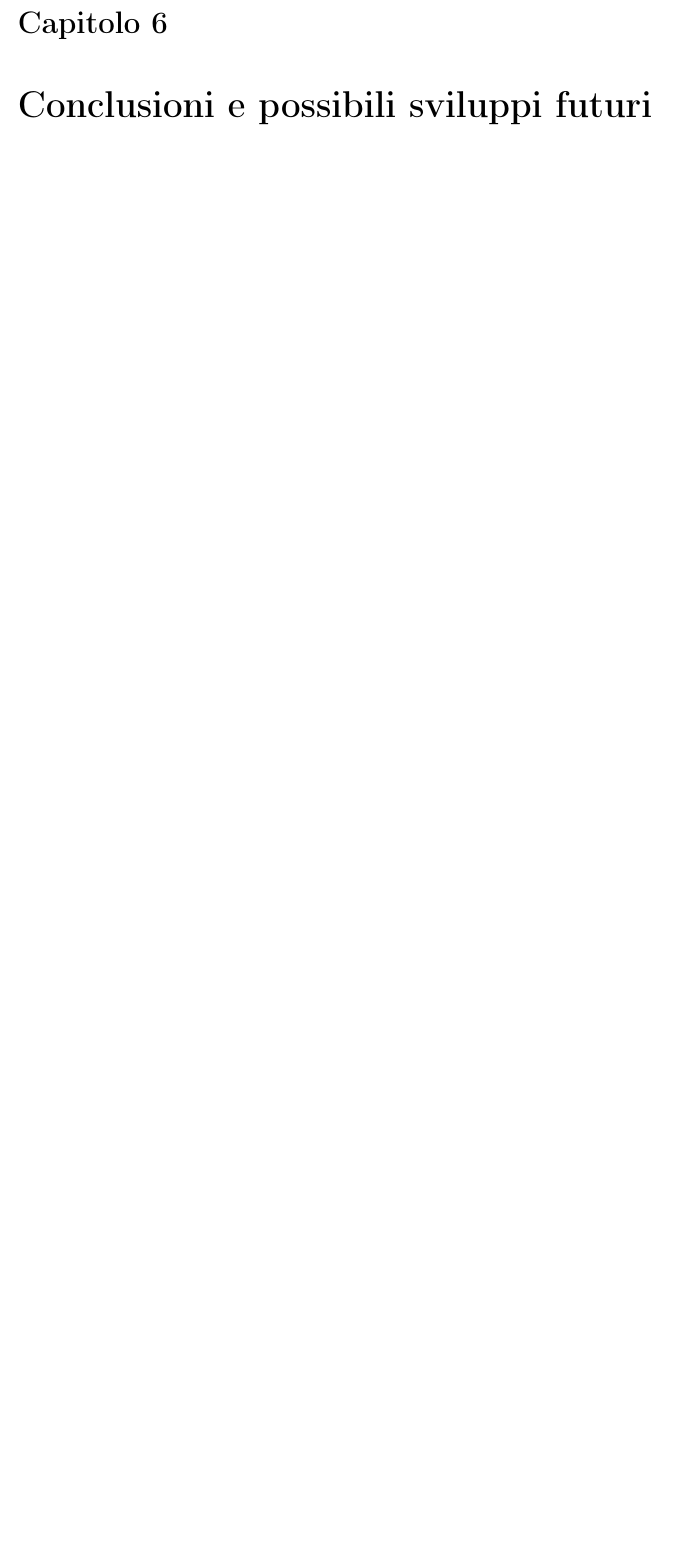
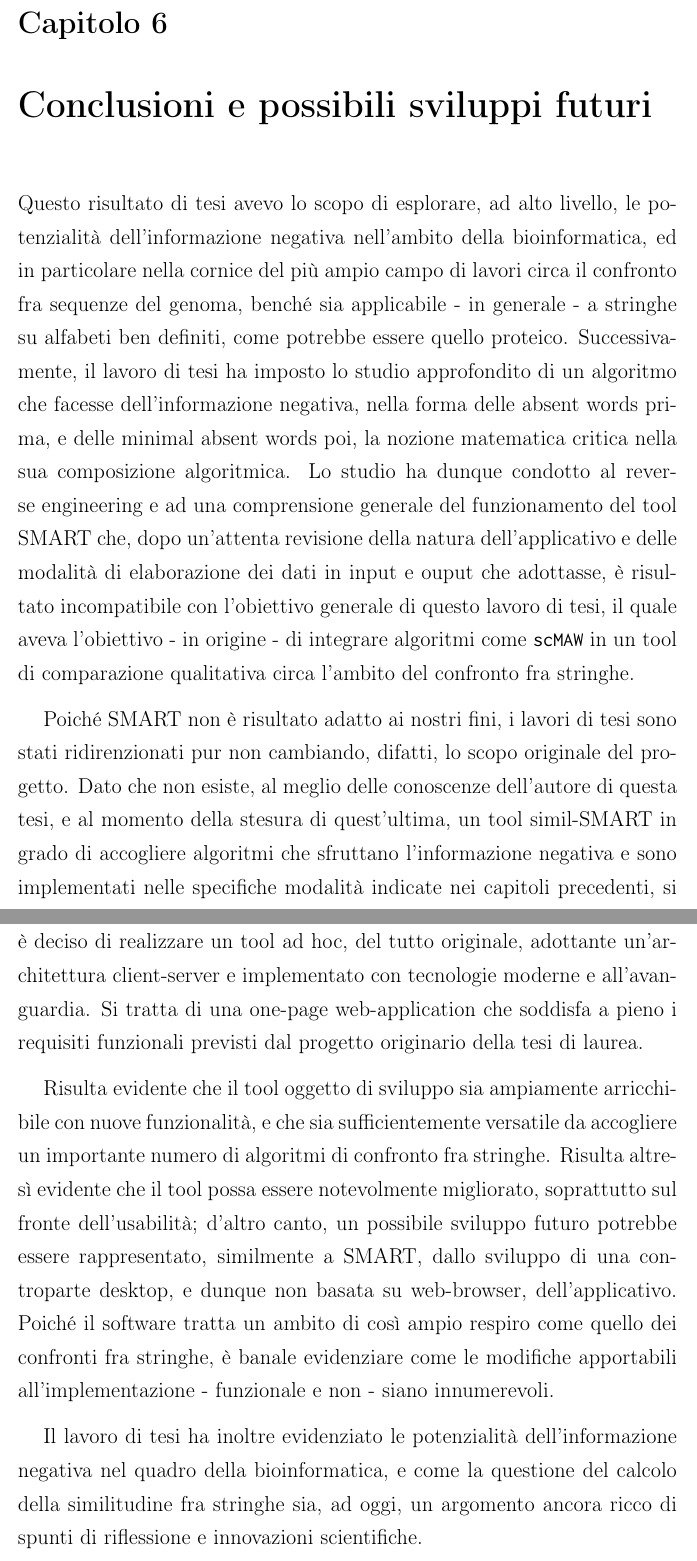
Before and after one commit to antoniogrv/lw-index, a LaTeX book (docs/source/main.tex, which reads docs/source/Capitolo 6/conclusioni.tex): part of page 58 of 60 before the commit and two parts of pages 59 and 60 of 62 after it, the two joined at a grey line, cut so that both start at the same text, the shorter picture padded with empty space. Compiled offline with pdfLaTeX.

Commit message:
Thesis: Ch. 3 [2/2]; Ch.s 1/6 [1/1]

```diff
--- a/docs/source/Capitolo 6/conclusioni.tex
+++ b/docs/source/Capitolo 6/conclusioni.tex
@@ -0,0 +1,13 @@
+Questo risultato di tesi avevo lo scopo di esplorare, ad alto livello, le potenzialità dell'informazione negativa nell'ambito della bioinformatica, ed in particolare nella cornice del più ampio campo di lavori circa il confronto fra sequenze del genoma, benché sia applicabile - in generale - a stringhe su alfabeti ben definiti, come potrebbe essere quello proteico. Successivamente, il lavoro di tesi ha imposto lo studio approfondito di un algoritmo che facesse dell'informazione negativa, nella forma delle absent words prima, e delle minimal absent words poi, la nozione matematica critica nella sua composizione algoritmica. Lo studio ha dunque condotto al reverse engineering e ad una comprensione generale del funzionamento del tool SMART che, dopo un'attenta revisione della natura dell'applicativo e delle modalità di elaborazione dei dati in input e ouput che adottasse, è risultato incompatibile con l'obiettivo generale di questo lavoro di tesi, il quale aveva l'obiettivo - in origine - di integrare algoritmi come \verb|scMAW| in un tool di comparazione qualitativa circa l'ambito del confronto fra stringhe.
+
+\vspace{3mm}
+
+Poiché SMART non è risultato adatto ai nostri fini, i lavori di tesi sono stati ridirenzionati pur non cambiando, difatti, lo scopo originale del progetto. Dato che non esiste, al meglio delle conoscenze dell'autore di questa tesi,  e al momento della stesura di quest'ultima, un tool simil-SMART in grado di accogliere algoritmi che sfruttano l'informazione negativa e sono implementati nelle specifiche modalità indicate nei capitoli precedenti, si è deciso di realizzare un tool ad hoc, del tutto originale, adottante un'architettura client-server e implementato con tecnologie moderne e all'avanguardia. Si tratta di una one-page web-application che soddisfa a pieno i requisiti funzionali previsti dal progetto originario della tesi di laurea.
+
+\vspace{3mm}
+
+Risulta evidente che il tool oggetto di sviluppo sia ampiamente arricchibile con nuove funzionalità, e che sia sufficientemente versatile da accogliere un importante numero di algoritmi di confronto fra stringhe. Risulta altresì evidente che il tool possa essere notevolmente migliorato, soprattutto sul fronte dell'usabilità; d'altro canto, un possibile sviluppo futuro potrebbe essere rappresentato, similmente a SMART, dallo sviluppo di una controparte desktop, e dunque non basata su web-browser, dell'applicativo. Poiché il software tratta un ambito di così ampio respiro come quello dei confronti fra stringhe, è banale evidenziare come le modifiche apportabili all'implementazione - funzionale e non - siano innumerevoli.
+
+\vspace{3mm}
+
+Il lavoro di tesi ha inoltre evidenziato le potenzialità dell'informazione negativa nel quadro della bioinformatica, e come la questione del calcolo della similitudine fra stringhe sia, ad oggi, un argomento ancora ricco di spunti di riflessione e innovazioni scientifiche.
```
Also changed, not shown: docs/source/Capitolo 1/introduzione.tex (+17 -0 lines), docs/source/Capitolo 2/nozionistica.tex (+2 -2 lines), docs/2022-05-05-Tesi_Gravino_Zizza.pdf (deleted), docs/2022-05-06-Tesi_Gravino_Zizza.pdf (added).
